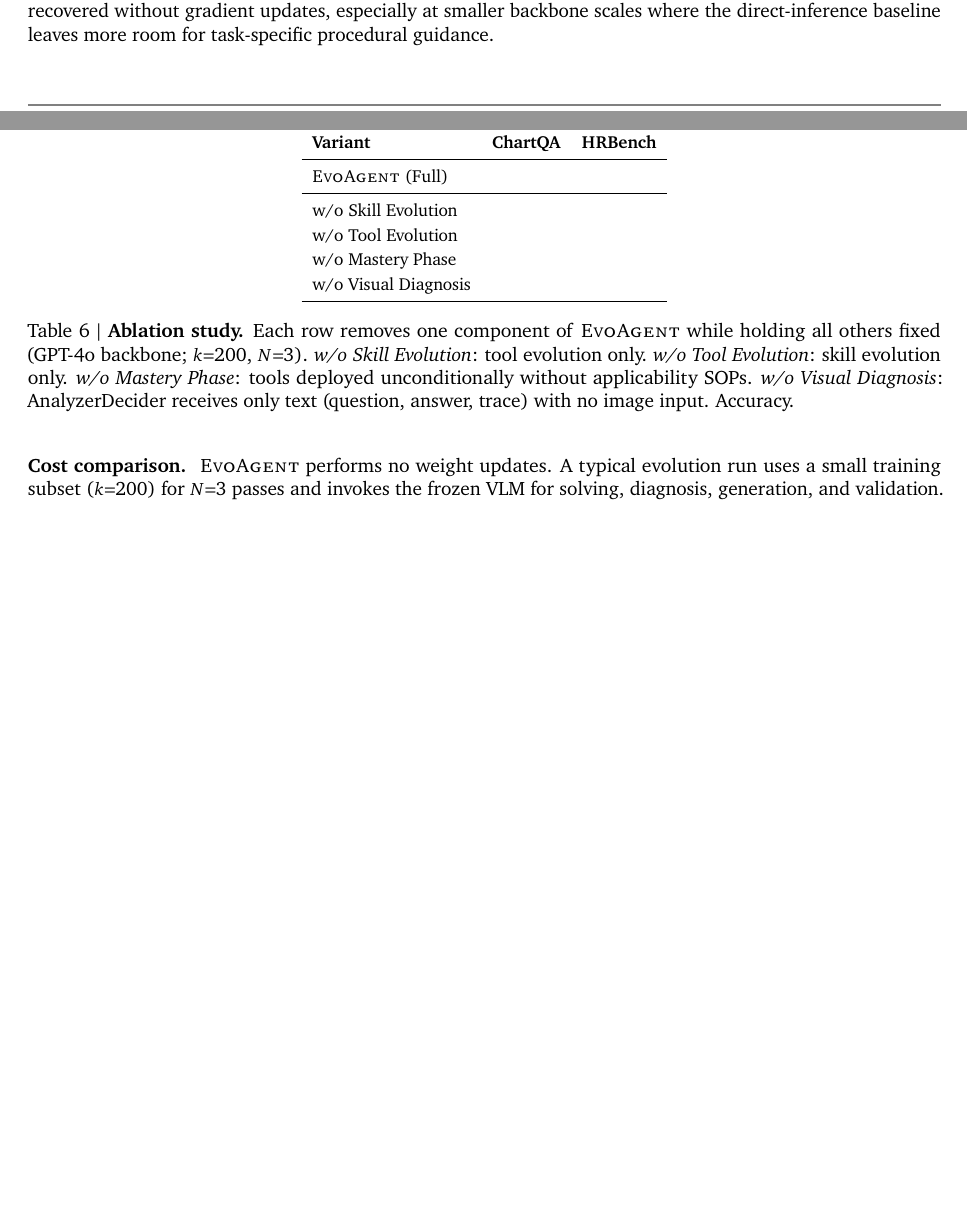
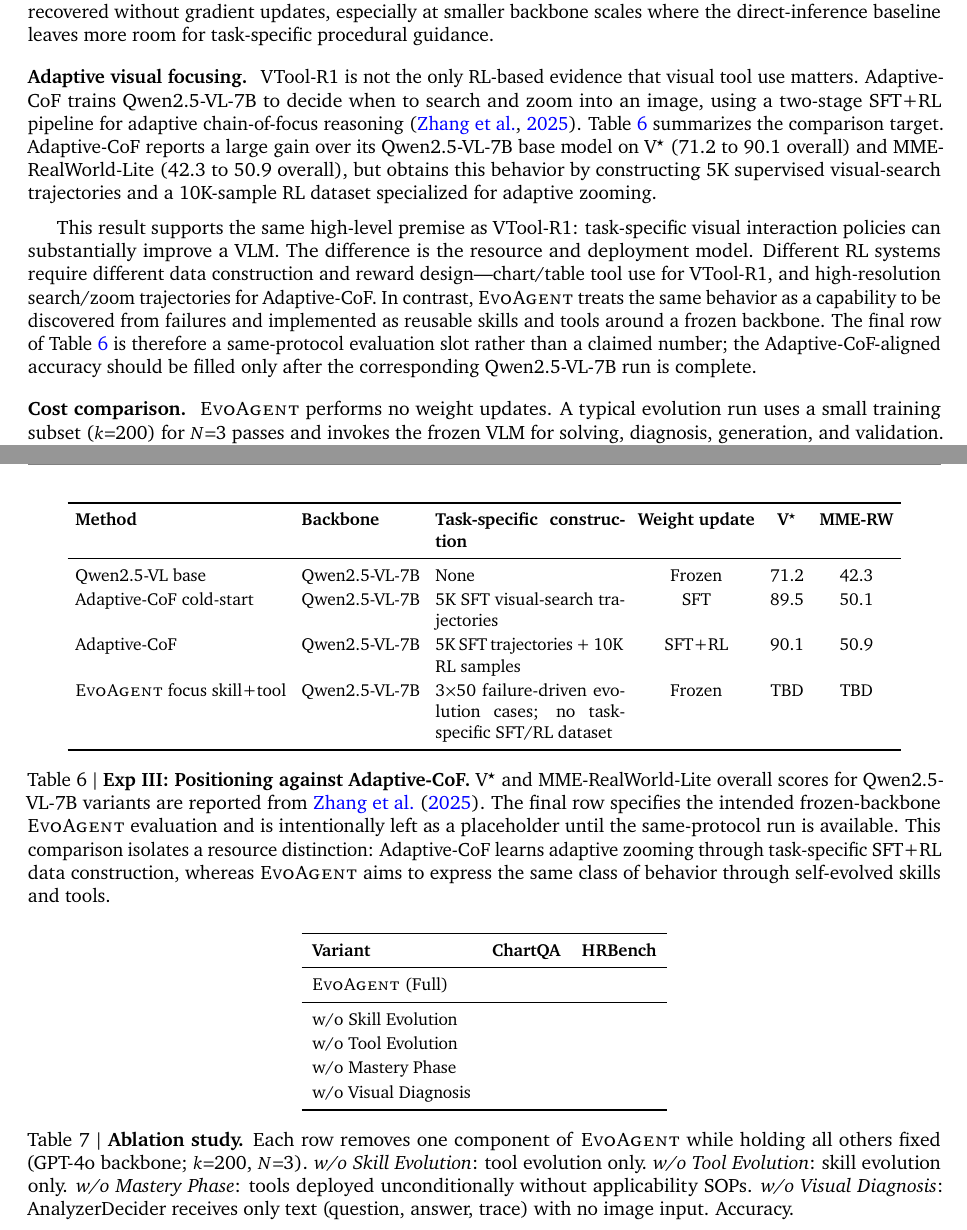
Before and after one commit to Xxxxxsun/vlm_agent_paper, a LaTeX document (main.tex, which reads sections/4_experiments.tex): two parts of pages 10 and 11 of 21 before the commit and two parts of pages 11 and 12 of 22 after it, joined at a grey line, cut so that both start at the same text, the shorter picture padded with empty space. Compiled offline with pdfLaTeX.

Commit message:
Add Adaptive-CoF positioning experiment

```diff
--- a/sections/4_experiments.tex
+++ b/sections/4_experiments.tex
@@ -438,6 +438,26 @@
 updates, especially at smaller backbone scales where the direct-inference baseline leaves more
 room for task-specific procedural guidance.
 
+\paragraph{Adaptive visual focusing.}
+VTool-R1 is not the only RL-based evidence that visual tool use matters. Adaptive-CoF
+trains Qwen2.5-VL-7B to decide when to search and zoom into an image, using a two-stage
+SFT+RL pipeline for adaptive chain-of-focus reasoning~\citep{adaptivecof_2025}.
+Table~\ref{tab:adaptive_cof_positioning} summarizes the comparison target. Adaptive-CoF
+reports a large gain over its Qwen2.5-VL-7B base model on V$^\star$ (71.2 to 90.1 overall)
+and MME-RealWorld-Lite (42.3 to 50.9 overall), but obtains this behavior by constructing
+5K supervised visual-search trajectories and a 10K-sample RL dataset specialized for adaptive
+zooming.
+
+This result supports the same high-level premise as VTool-R1: task-specific visual interaction
+policies can substantially improve a VLM. The difference is the resource and deployment model.
+Different RL systems require different data construction and reward design---chart/table tool
+use for VTool-R1, and high-resolution search/zoom trajectories for Adaptive-CoF. In contrast,
+\sysname{} treats the same behavior as a capability to be discovered from failures and
+implemented as reusable skills and tools around a frozen backbone. The final row of
+Table~\ref{tab:adaptive_cof_positioning} is therefore a same-protocol evaluation slot rather
+than a claimed number; the Adaptive-CoF-aligned accuracy should be filled only after the
+corresponding Qwen2.5-VL-7B run is complete.
+
 \paragraph{Cost comparison.}
 \sysname{} performs no weight updates. A typical evolution run uses a small training subset
 ($k{=}200$) for $N{=}3$ passes and invokes the frozen VLM for solving, diagnosis, generation,
@@ -498,6 +518,58 @@
 \end{table*}
 
 
+\begin{table*}[t]
+\centering
+\small
+\setlength{\tabcolsep}{4pt}
+\renewcommand{\arraystretch}{1.14}
+\begin{tabular}{llp{3.4cm}ccc}
+\toprule
+\textbf{Method} & \textbf{Backbone}
+  & \textbf{Task-specific construction}
+  & \textbf{Weight update}
+  & \textbf{V$^\star$}
+  & \textbf{MME-RW} \\
+\midrule
+Qwen2.5-VL base
+  & Qwen2.5-VL-7B
+  & None
+  & Frozen
+  & 71.2
+  & 42.3 \\
+Adaptive-CoF cold-start
+  & Qwen2.5-VL-7B
+  & 5K SFT visual-search trajectories
+  & SFT
+  & 89.5
+  & 50.1 \\
+Adaptive-CoF
+  & Qwen2.5-VL-7B
+  & 5K SFT trajectories + 10K RL samples
+  & SFT+RL
+  & 90.1
+  & 50.9 \\
+\sysname{} focus skill+tool
+  & Qwen2.5-VL-7B
+  & $3{\times}50$ failure-driven evolution cases; no task-specific SFT/RL dataset
+  & Frozen
+  & TBD
+  & TBD \\
+\bottomrule
+\end{tabular}
+\caption{%
+  \textbf{Exp~III: Positioning against Adaptive-CoF.}
+  V$^\star$ and MME-RealWorld-Lite overall scores for Qwen2.5-VL-7B variants are reported
+  from~\citet{adaptivecof_2025}. The final row specifies the intended frozen-backbone
+  \sysname{} evaluation and is intentionally left as a placeholder until the same-protocol
+  run is available. This comparison isolates a resource distinction: Adaptive-CoF learns
+  adaptive zooming through task-specific SFT+RL data construction, whereas \sysname{} aims
+  to express the same class of behavior through self-evolved skills and tools.
+}
+\label{tab:adaptive_cof_positioning}
+\end{table*}
+
+
 
 
 % TODO: Insert combined skill+RL results when available.
```
Also changed, not shown: docs/ADAPTIVE_COF_POSITIONING.md (added, +48 -0 lines), references.bib (+21 -0 lines), sections/2_related_work.tex (+2 -0 lines), 2 other files.
